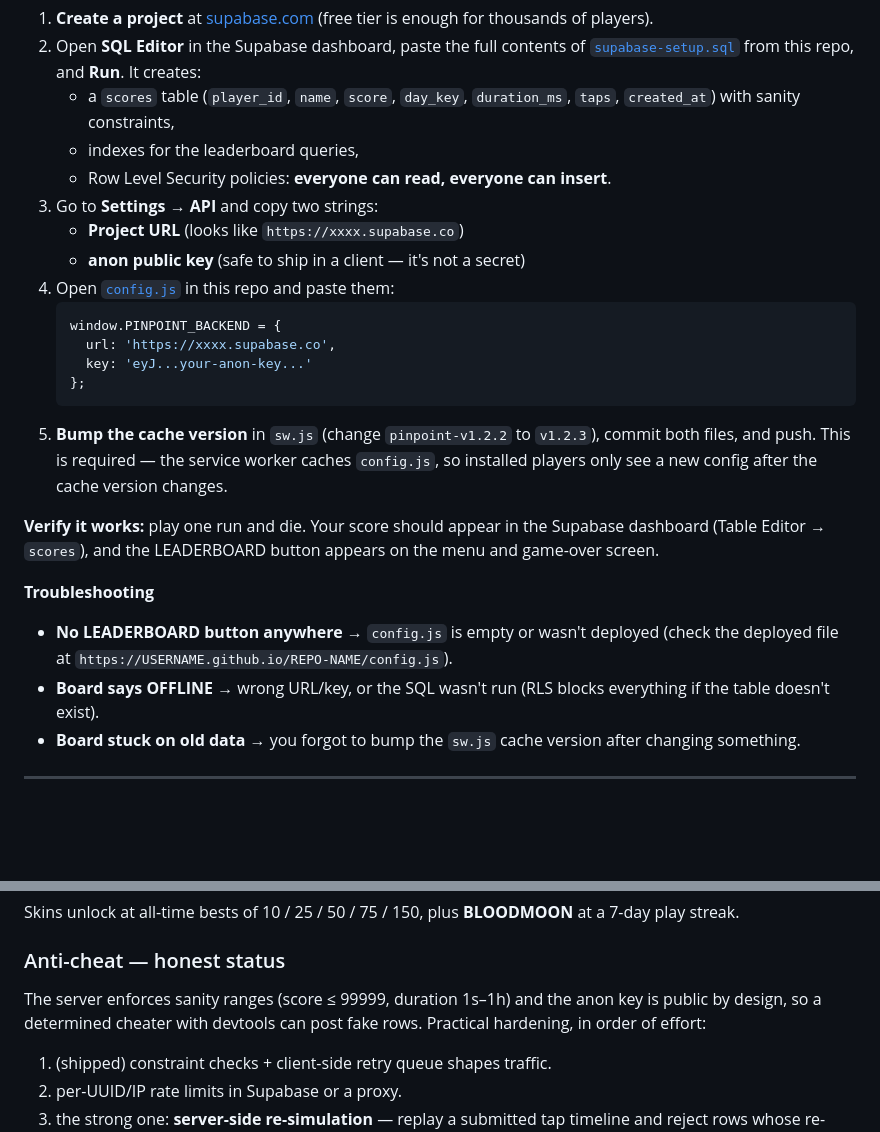
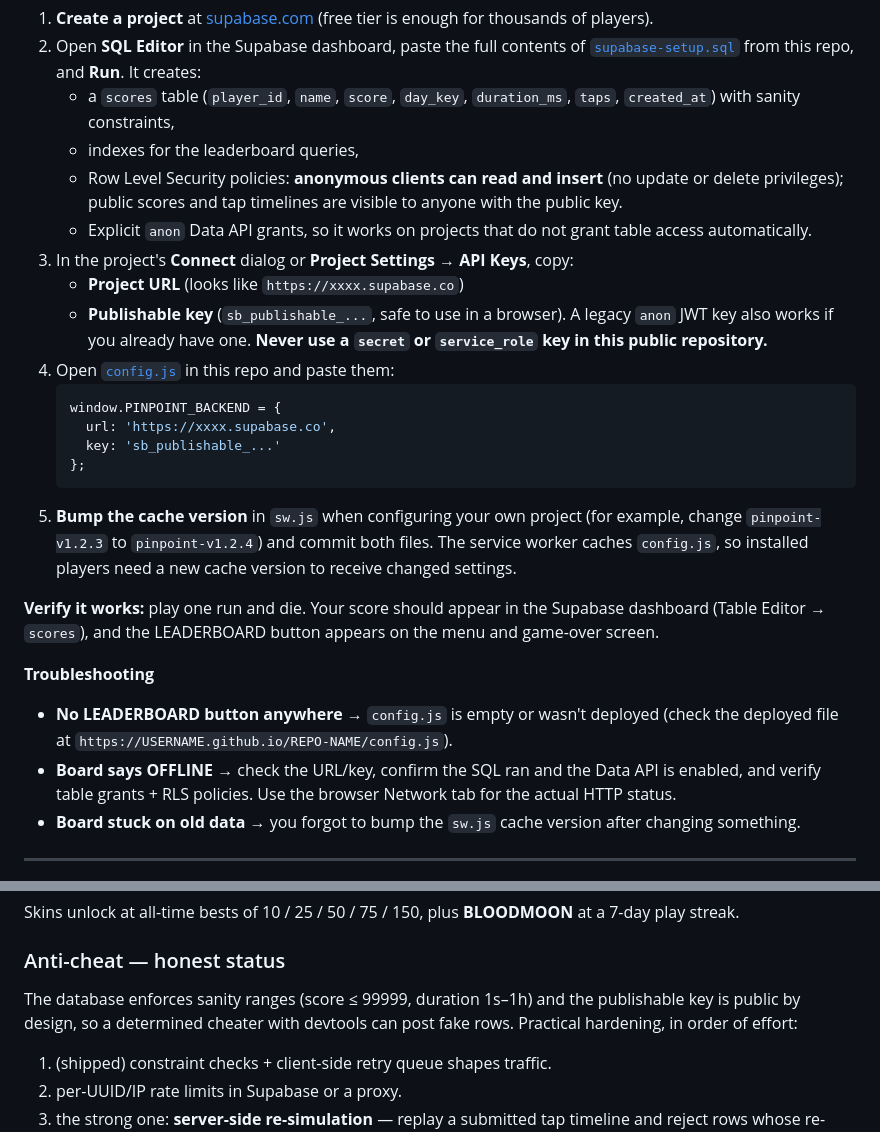
Before and after one commit to itsnotalwin/pinpoint, a Markdown page: SETUP.md, 2 parts joined by grey strips. GitHub-like rendering; blank space fills up the shorter version.

Commit message:
Update Pinpoint multiplayer setup guide for publishable API keys

````diff
--- a/SETUP.md
+++ b/SETUP.md
@@ -12,24 +12,25 @@ The game is a static PWA on GitHub Pages, so scores need a tiny backend. We use
 2. Open **SQL Editor** in the Supabase dashboard, paste the full contents of [`supabase-setup.sql`](./supabase-setup.sql) from this repo, and **Run**. It creates:
    - a `scores` table (`player_id`, `name`, `score`, `day_key`, `duration_ms`, `taps`, `created_at`) with sanity constraints,
    - indexes for the leaderboard queries,
-   - Row Level Security policies: **everyone can read, everyone can insert**.
-3. Go to **Settings → API** and copy two strings:
+   - Row Level Security policies: **anonymous clients can read and insert** (no update or delete privileges); public scores and tap timelines are visible to anyone with the public key.
+   - Explicit `anon` Data API grants, so it works on projects that do not grant table access automatically.
+3. In the project's **Connect** dialog or **Project Settings → API Keys**, copy:
    - **Project URL** (looks like `https://xxxx.supabase.co`)
-   - **anon public key** (safe to ship in a client — it's not a secret)
+   - **Publishable key** (`sb_publishable_...`, safe to use in a browser). A legacy `anon` JWT key also works if you already have one. **Never use a `secret` or `service_role` key in this public repository.**
 4. Open [`config.js`](./config.js) in this repo and paste them:
    ```js
    window.PINPOINT_BACKEND = {
      url: 'https://xxxx.supabase.co',
-     key: 'eyJ...your-anon-key...'
+     key: 'sb_publishable_...'
    };
    ```
-5. **Bump the cache version** in `sw.js` (change `pinpoint-v1.2.2` to `v1.2.3`), commit both files, and push. This is required — the service worker caches `config.js`, so installed players only see a new config after the cache version changes.
+5. **Bump the cache version** in `sw.js` when configuring your own project (for example, change `pinpoint-v1.2.3` to `pinpoint-v1.2.4`) and commit both files. The service worker caches `config.js`, so installed players need a new cache version to receive changed settings.
 
 **Verify it works:** play one run and die. Your score should appear in the Supabase dashboard (Table Editor → `scores`), and the LEADERBOARD button appears on the menu and game-over screen.
 
 **Troubleshooting**
 - **No LEADERBOARD button anywhere** → `config.js` is empty or wasn't deployed (check the deployed file at `https://USERNAME.github.io/REPO-NAME/config.js`).
-- **Board says OFFLINE** → wrong URL/key, or the SQL wasn't run (RLS blocks everything if the table doesn't exist).
+- **Board says OFFLINE** → check the URL/key, confirm the SQL ran and the Data API is enabled, and verify table grants + RLS policies. Use the browser Network tab for the actual HTTP status.
 - **Board stuck on old data** → you forgot to bump the `sw.js` cache version after changing something.
 
 ---
@@ -78,7 +79,7 @@ Even with Supabase disabled, your personal best run's timeline is saved locally
 Skins unlock at all-time bests of 10 / 25 / 50 / 75 / 150, plus **BLOODMOON** at a 7-day play streak.
 
 ### Anti-cheat — honest status
-The server enforces sanity ranges (score ≤ 99999, duration 1s–1h) and the anon key is public by design, so a determined cheater with devtools can post fake rows. Practical hardening, in order of effort:
+The database enforces sanity ranges (score ≤ 99999, duration 1s–1h) and the publishable key is public by design, so a determined cheater with devtools can post fake rows. Practical hardening, in order of effort:
 1. (shipped) constraint checks + client-side retry queue shapes traffic.
 2. per-UUID/IP rate limits in Supabase or a proxy.
 3. the strong one: **server-side re-simulation** — replay a submitted tap timeline and reject rows whose re-simulated score doesn't match. Cheap to add later (e.g. a Cloudflare Worker) because the sim is deterministic.
````
